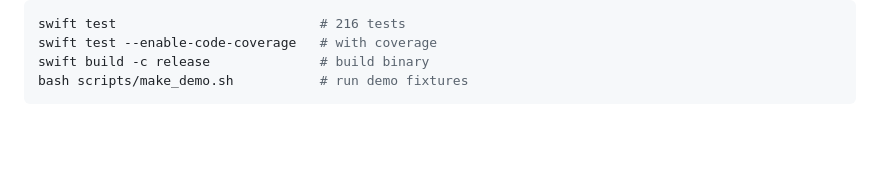
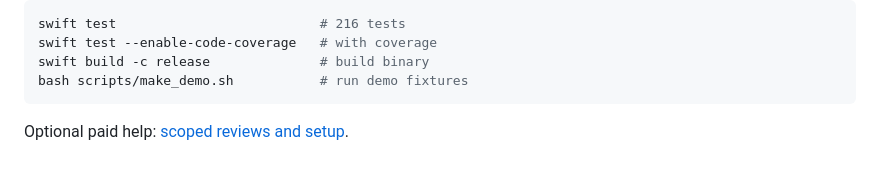
Before and after one commit to gerardrecinto/xctriage, a Markdown page: README.md, the part around the change. GitHub-like rendering; folded sections open; blank space fills up the shorter version.

Commit message:
Document scoped paid help inquiries

````diff
--- a/README.md
+++ b/README.md
@@ -414,3 +414,5 @@ bash scripts/make_demo.sh           # run demo fixtures
 ```
 
 </details>
+
+Optional paid help: [scoped reviews and setup](SUPPORT.md).
````
Also changed, not shown: SUPPORT.md (added, +11 -0 lines).
